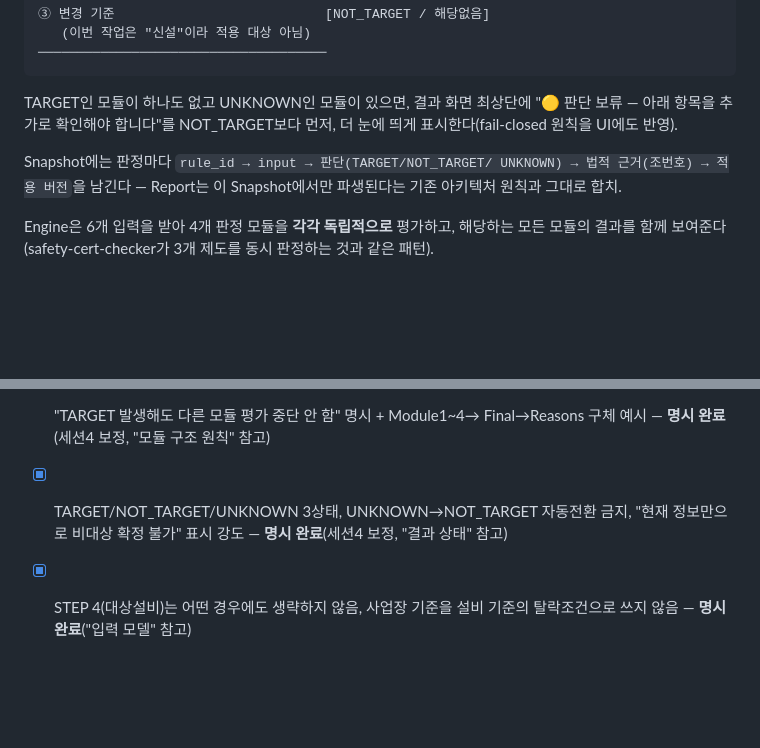
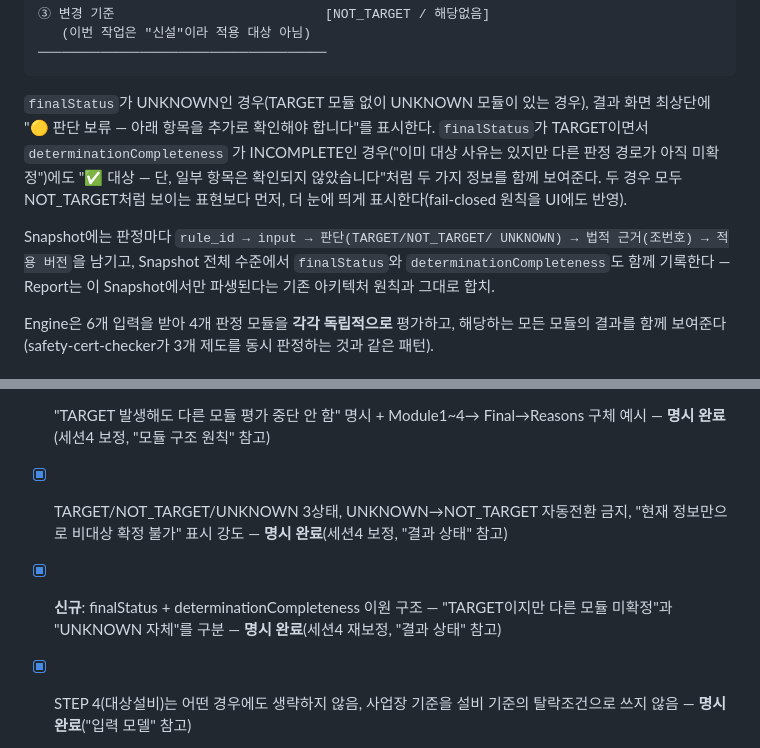
Before and after one commit to wn0814jo-afk/arcsafe-hazard-prevention-plan, a Markdown page: RULE-CONTRACT.md, 2 parts joined by grey strips. Rendered like a GitHub page; blank space fills up the shorter version.

````diff
--- a/RULE-CONTRACT.md
+++ b/RULE-CONTRACT.md
@@ -255,14 +308,19 @@ UNKNOWN과 근거를 Map은 그대로 읽어서 그리기만 한다. STEP 5(Engi
 ─────────────────────────────────────
 ```
 
-TARGET인 모듈이 하나도 없고 UNKNOWN인 모듈이 있으면, 결과 화면
-최상단에 "🟡 판단 보류 — 아래 항목을 추가로 확인해야 합니다"를
-NOT_TARGET보다 먼저, 더 눈에 띄게 표시한다(fail-closed 원칙을 UI에도
-반영).
+`finalStatus`가 UNKNOWN인 경우(TARGET 모듈 없이 UNKNOWN 모듈이 있는
+경우), 결과 화면 최상단에 "🟡 판단 보류 — 아래 항목을 추가로 확인해야
+합니다"를 표시한다. `finalStatus`가 TARGET이면서 `determinationCompleteness`
+가 INCOMPLETE인 경우("이미 대상 사유는 있지만 다른 판정 경로가 아직
+미확정")에도 "✅ 대상 — 단, 일부 항목은 확인되지 않았습니다"처럼 두 가지
+정보를 함께 보여준다. 두 경우 모두 NOT_TARGET처럼 보이는 표현보다
+먼저, 더 눈에 띄게 표시한다(fail-closed 원칙을 UI에도 반영).
 
 Snapshot에는 판정마다 `rule_id → input → 판단(TARGET/NOT_TARGET/
-UNKNOWN) → 법적 근거(조번호) → 적용 버전`을 남긴다 — Report는 이
-Snapshot에서만 파생된다는 기존 아키텍처 원칙과 그대로 합치.
+UNKNOWN) → 법적 근거(조번호) → 적용 버전`을 남기고, Snapshot 전체
+수준에서 `finalStatus`와 `determinationCompleteness`도 함께 기록한다
+— Report는 이 Snapshot에서만 파생된다는 기존 아키텍처 원칙과 그대로
+합치.
 
 Engine은 6개 입력을 받아 4개 판정 모듈을 **각각 독립적으로** 평가하고,
 해당하는 모든 모듈의 결과를 함께 보여준다 (safety-cert-checker가 3개
@@ -284,6 +342,9 @@ Engine은 6개 입력을 받아 4개 판정 모듈을 **각각 독립적으로**
 - [x] TARGET/NOT_TARGET/UNKNOWN 3상태, UNKNOWN→NOT_TARGET 자동전환
       금지, "현재 정보만으로 비대상 확정 불가" 표시 강도 — **명시
       완료**(세션4 보정, "결과 상태" 참고)
+- [x] **신규**: finalStatus + determinationCompleteness 이원 구조 —
+      "TARGET이지만 다른 모듈 미확정"과 "UNKNOWN 자체"를 구분 —
+      **명시 완료**(세션4 재보정, "결과 상태" 참고)
 - [x] STEP 4(대상설비)는 어떤 경우에도 생략하지 않음, 사업장 기준을
       설비 기준의 탈락조건으로 쓰지 않음 — **명시 완료**("입력 모델"
       참고)
````
Also changed, not shown: other parts of RULE-CONTRACT.md (+65 -12 lines).
